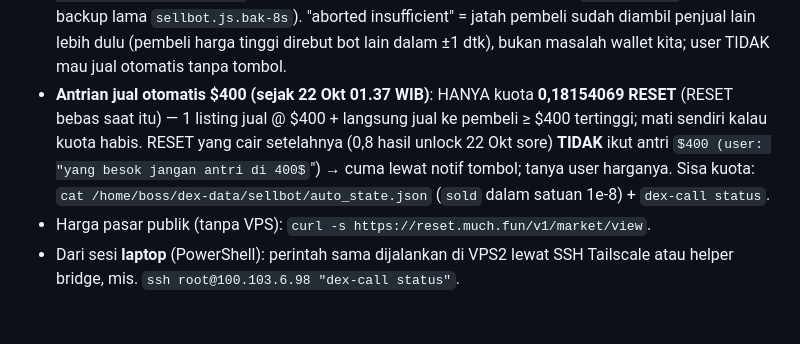
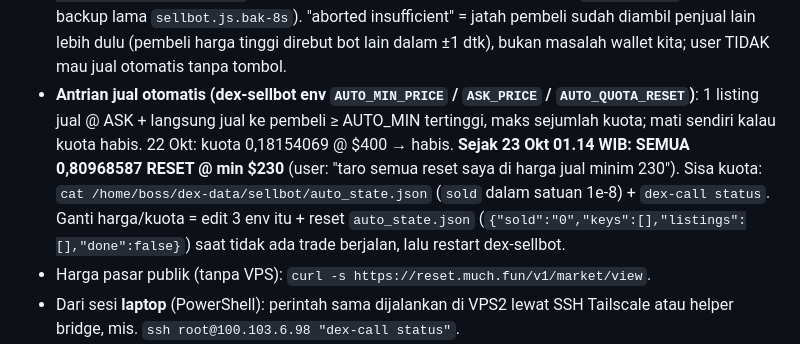
Before and after one commit to RedactedFrogs/claude-vps, a Markdown page: CLAUDE.md, the part around the change. Rendered like a GitHub page; some formulas as TeX source; blank space fills up the shorter version.

Commit message:
DEX: antrian jual semua 0.80968587 RESET @ min $230

```diff
--- a/CLAUDE.md
+++ b/CLAUDE.md
@@ -153,7 +153,7 @@ DEX P2P resmi Trac (github.com/Trac-Systems/intercom-dex, v0.1.13): pembeli meng
 - Jual ke teman (bayar manual): Claude TIDAK bisa mengecek pembayaran manual → minta user konfirmasi "uang sudah masuk" dulu, baru kirim.
 - `BRIDGE TIMEOUT` saat kirim → **JANGAN ulang**; cek `dex-call status` (baris "Penarikan belum final"). DEX sendiri menolak kiriman dobel (perintah ulang mengembalikan permintaan yang sama).
 - **Bot tombol jual (`dex-sellbot`)**: kalau RESET bebas ≥ 0,05 dan ada pembeli ≥ $100 → notif di chat Jarvis + tombol link "💰 PILIH JUMLAH & JUAL" → halaman isian: ketik jumlah RESET / tombol 25%·50%·Semua + perkiraan USDC → tekan "✅ Jual" (baru di situ terjual; link sekali pakai, 15 mnt; link lama mati kalau dex-sellbot restart → pakai notif terbaru). Pembeli lambat → coba ulang otomatis / pindah ke pembeli lain (≤3% lebih murah). Hanya notif "✅ TERJUAL" = uang masuk; "❌"/"🔁" = batal, TIDAK ada yang berpindah (cek `dex-call history` + `dex-call status`). Kalau ada notif "🚨 LOST" (RESET terkirim tapi pembeli refund) → laporkan ke user & minta Claude laptop cek. Hasil jual = USDC di Solana `w2aSjGQ…iet` → tarik ke Phantom kalau user minta. Log `/home/boss/dex-data/sellbot/sellbot.log`. Cek daftar pembeli **tiap 1 detik** (sejak 21 Okt, `BOOK_POLL_MS` di sellbot.js; backup lama `sellbot.js.bak-8s`). "aborted insufficient" = jatah pembeli sudah diambil penjual lain lebih dulu (pembeli harga tinggi direbut bot lain dalam ±1 dtk), bukan masalah wallet kita; user TIDAK mau jual otomatis tanpa tombol.
-- **Antrian jual otomatis $400 (sejak 22 Okt 01.37 WIB)**: HANYA kuota **0,18154069 RESET** (RESET bebas saat itu) — 1 listing jual @ $400 + langsung jual ke pembeli ≥ $400 tertinggi; mati sendiri kalau kuota habis. RESET yang cair setelahnya (0,8 hasil unlock 22 Okt sore) **TIDAK** ikut antri $400 (user: "yang besok jangan antri di 400$") → cuma lewat notif tombol; tanya user harganya. Sisa kuota: `cat /home/boss/dex-data/sellbot/auto_state.json` (`sold` dalam satuan 1e-8) + `dex-call status`.
+- **Antrian jual otomatis (dex-sellbot env `AUTO_MIN_PRICE` / `ASK_PRICE` / `AUTO_QUOTA_RESET`)**: 1 listing jual @ ASK + langsung jual ke pembeli ≥ AUTO_MIN tertinggi, maks sejumlah kuota; mati sendiri kalau kuota habis. 22 Okt: kuota 0,18154069 @ $400 → habis. **Sejak 23 Okt 01.14 WIB: SEMUA 0,80968587 RESET @ min $230** (user: "taro semua reset saya di harga jual minim 230"). Sisa kuota: `cat /home/boss/dex-data/sellbot/auto_state.json` (`sold` dalam satuan 1e-8) + `dex-call status`. Ganti harga/kuota = edit 3 env itu + reset `auto_state.json` (`{"sold":"0","keys":[],"listings":[],"done":false}`) saat tidak ada trade berjalan, lalu restart dex-sellbot.
 - Harga pasar publik (tanpa VPS): `curl -s https://reset.much.fun/v1/market/view`.
 - Dari sesi **laptop** (PowerShell): perintah sama dijalankan di VPS2 lewat SSH Tailscale atau helper bridge, mis. `ssh root@100.103.6.98 "dex-call status"`.
 - Riwayat: 21 Okt beli 5,37 TNK @ $0,185; jual 0,0739 RESET @ $400 (16.08 WIB) + 0,0015 @ $400 (16.41) = 30,16 USDC → sudah ditarik ke Phantom (16.49 WIB); 22 Okt ±01.40 WIB 0,09 @ $400 = 36 USDC dari antrian → ditarik ke Phantom 01.50 WIB.
```
